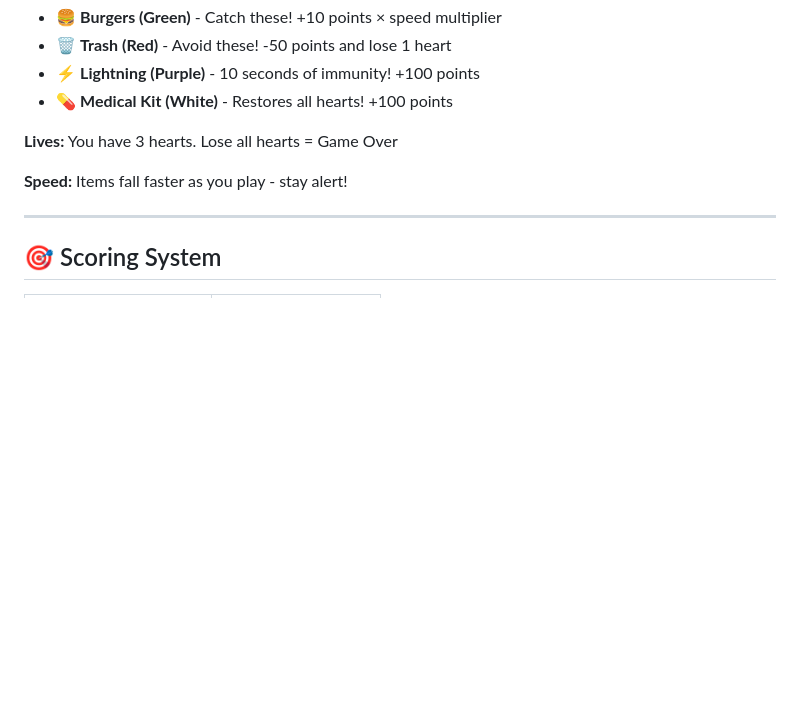
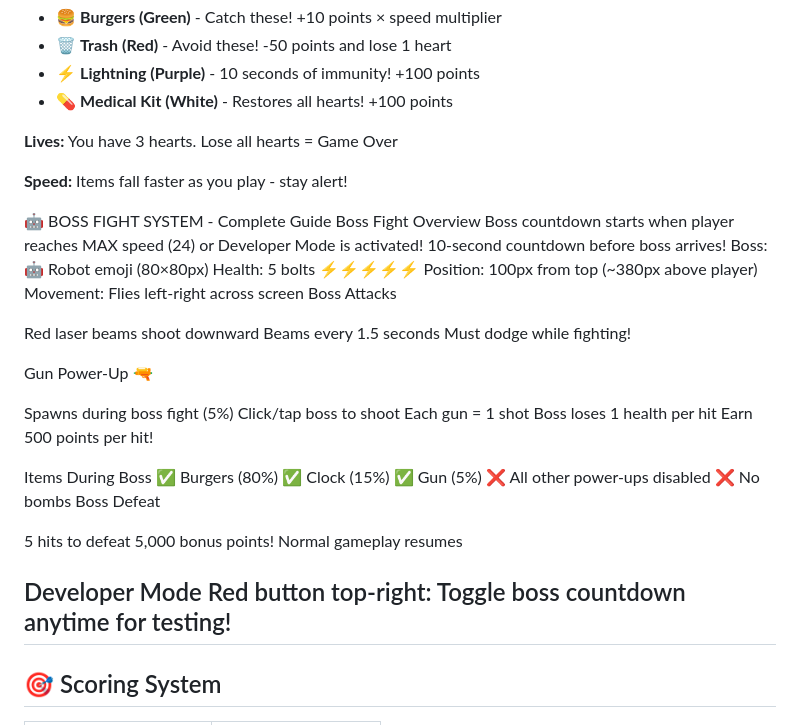
Before and after one commit to BHALEYART/burger_drop_mobile, a Markdown page: README.md, the part around the change. Rendered like a GitHub page; blank space fills up the shorter version.

```diff
--- a/README.md
+++ b/README.md
@@ -56,6 +56,42 @@ Burger Drop is an arcade-style catching game built with HTML5 Canvas and JavaScr
 
 **Speed:** Items fall faster as you play - stay alert!
 
+🤖 BOSS FIGHT SYSTEM - Complete Guide
+Boss Fight Overview
+Boss countdown starts when player reaches MAX speed (24) or Developer Mode is activated!
+10-second countdown before boss arrives!
+Boss: 🤖 Robot emoji (80×80px)
+Health: 5 bolts ⚡⚡⚡⚡⚡
+Position: 100px from top (~380px above player)
+Movement: Flies left-right across screen
+Boss Attacks
+
+Red laser beams shoot downward
+Beams every 1.5 seconds
+Must dodge while fighting!
+
+Gun Power-Up 🔫
+
+Spawns during boss fight (5%)
+Click/tap boss to shoot
+Each gun = 1 shot
+Boss loses 1 health per hit
+Earn 500 points per hit!
+
+Items During Boss
+✅ Burgers (80%)
+✅ Clock (15%)
+✅ Gun (5%)
+❌ All other power-ups disabled
+❌ No bombs
+Boss Defeat
+
+5 hits to defeat
+5,000 bonus points!
+Normal gameplay resumes
+
+Developer Mode
+Red button top-right: Toggle boss countdown anytime for testing!
 ---
 
 ## 🎯 Scoring System
```
